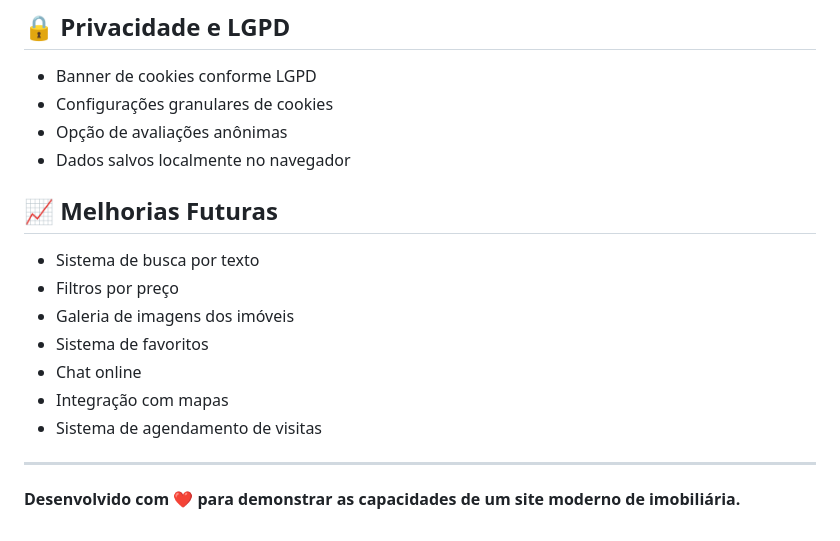
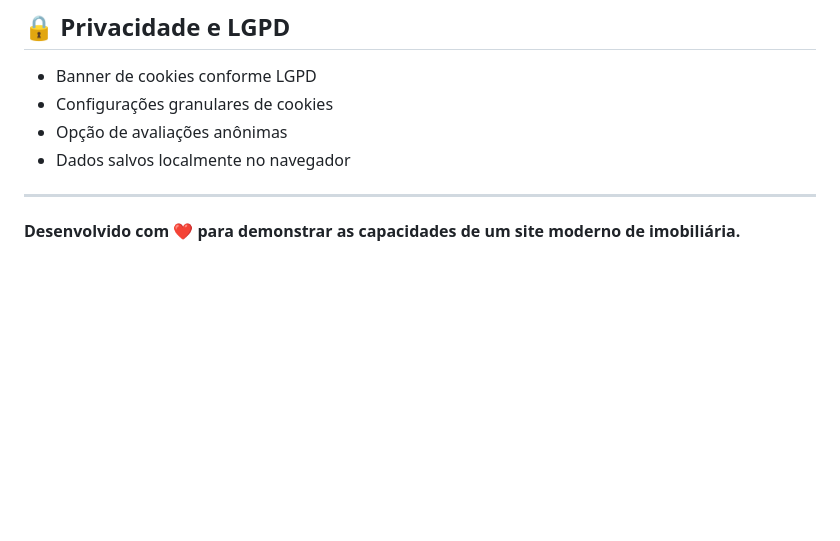
Before and after one commit to Matekiiru/matekiiru.github.io, a Markdown page: README.md, the part around the change. GitHub-like rendering; blank space fills up the shorter version.

```diff
--- a/README.md
+++ b/README.md
@@ -141,16 +141,6 @@ O site é totalmente responsivo e funciona perfeitamente em:
 - Opção de avaliações anônimas
 - Dados salvos localmente no navegador
 
-## 📈 Melhorias Futuras
-
-- Sistema de busca por texto
-- Filtros por preço
-- Galeria de imagens dos imóveis
-- Sistema de favoritos
-- Chat online
-- Integração com mapas
-- Sistema de agendamento de visitas
-
 ---
 
 **Desenvolvido com ❤️ para demonstrar as capacidades de um site moderno de imobiliária.**
```
